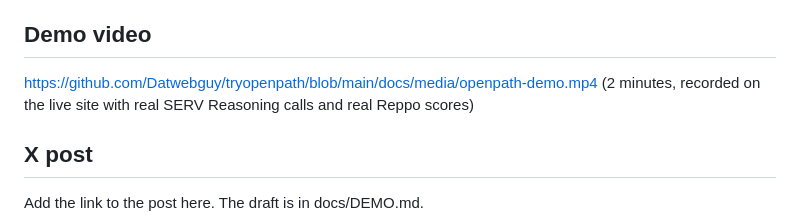
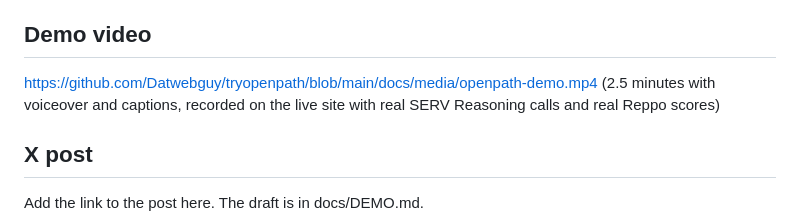
Before and after one commit to Datwebguy/tryopenpath, a Markdown page: docs/SUBMISSION.md, the part around the change. GitHub-like rendering.

```diff
--- a/docs/SUBMISSION.md
+++ b/docs/SUBMISSION.md
@@ -53,7 +53,7 @@ The path labels every step as a rule or AI, shows which model answered and how l
 Each visitor works in a private workspace, the server saves every run itself, inputs are validated, routes are rate limited, and the page ships with strict browser security headers. Details: https://github.com/Datwebguy/tryopenpath/blob/main/SECURITY.md
 
 ## Demo video
-https://github.com/Datwebguy/tryopenpath/blob/main/docs/media/openpath-demo.mp4 (2 minutes, recorded on the live site with real SERV Reasoning calls and real Reppo scores)
+https://github.com/Datwebguy/tryopenpath/blob/main/docs/media/openpath-demo.mp4 (2.5 minutes with voiceover and captions, recorded on the live site with real SERV Reasoning calls and real Reppo scores)
 
 ## X post
 Add the link to the post here. The draft is in docs/DEMO.md.
```
Also changed, not shown: README.md (+1 -1 lines), docs/DEMO.md (+1 -1 lines), docs/media/openpath-demo-poster.png, 1 other file.
